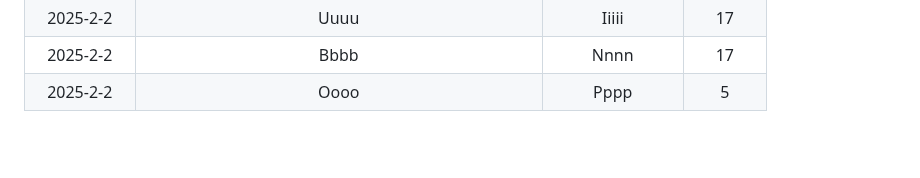
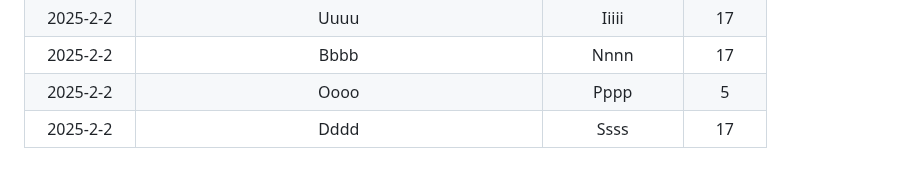
Before and after one commit to modiholodri/GitHub-Actions, a Markdown page: Match List.md, the part around the change. Drawn GitHub-style; blank space fills up the shorter version.

Commit message:
"|2025-2-2|Dddd|Ssss|17|"

```diff
--- a/Match List.md
+++ b/Match List.md
@@ -224,3 +224,4 @@
 |2025-2-2|Uuuu|Iiiii|17|
 |2025-2-2|Bbbb|Nnnn|17|
 |2025-2-2|Oooo|Pppp|5|
+|2025-2-2|Dddd|Ssss|17|
```
Also changed, not shown: README.md (+60 -58 lines).
